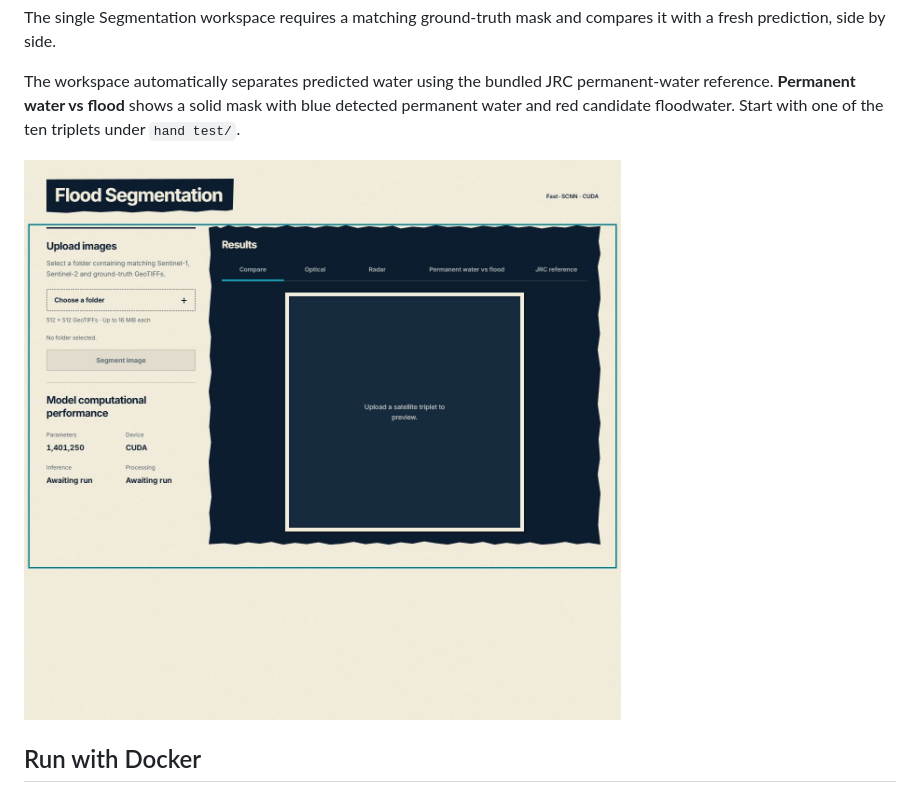
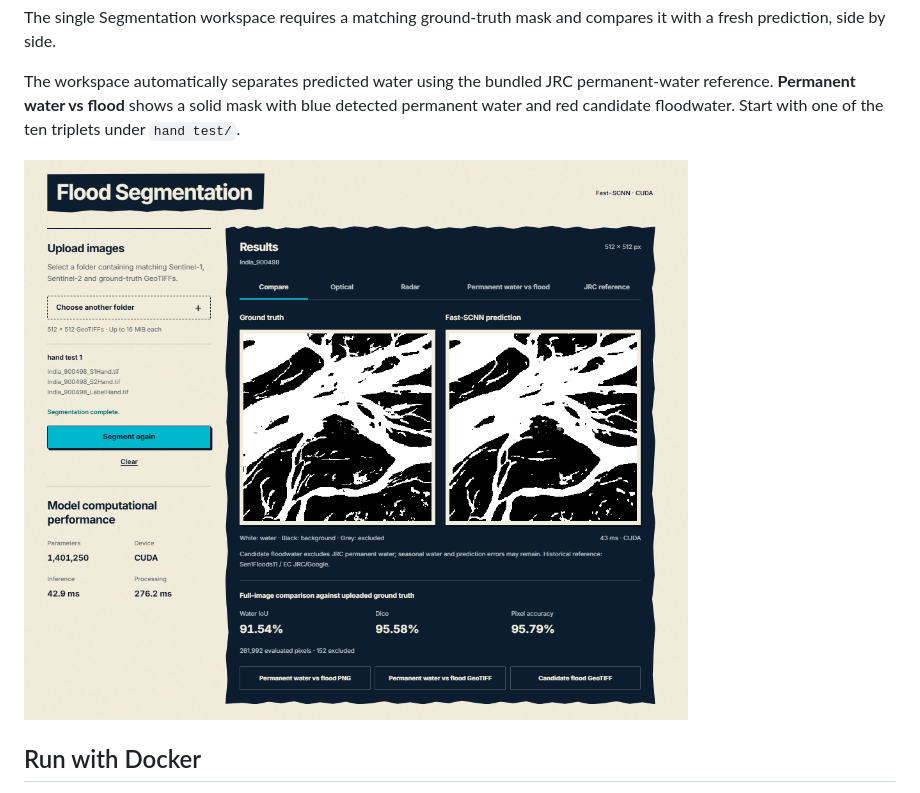
Before and after one commit to azfario/FYP-demo-app, a Markdown page: README.md, the part around the change. Rendered like a GitHub page; pictures changed too: docs/screenshots/demo.png (added).

Commit message:
Use supplied Fast-SCNN comparison screenshot as demo image

```diff
--- a/README.md
+++ b/README.md
@@ -9,7 +9,7 @@ permanent-water reference. **Permanent water vs flood** shows a solid mask with
 blue detected permanent water and red candidate floodwater. Start with one of
 the ten triplets under `hand test/`.
 
-![Paper atlas segmentation workspace](docs/screenshots/desktop-empty.jpg)
+![Fast-SCNN flood segmentation demo with ground-truth comparison](docs/screenshots/demo.png)
 
 ## Run with Docker
 
```
